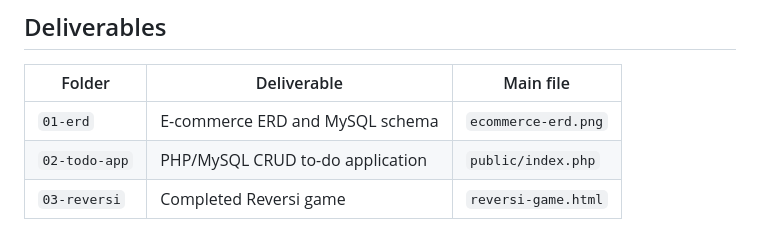
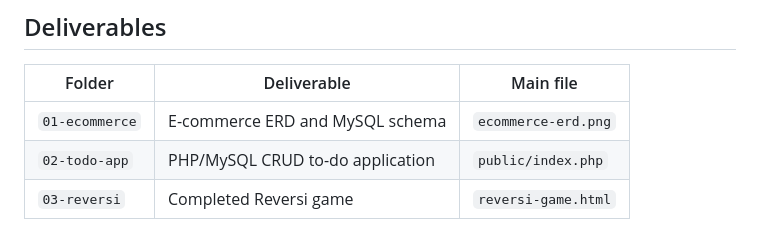
Before and after one commit to yyyhhh424/web-development-assessment, a Markdown page: README.md, the part around the change. Drawn GitHub-style.

Commit message:
Rename folder for E-commerce deliverable

```diff
--- a/README.md
+++ b/README.md
@@ -10,7 +10,7 @@ A complete technical assessment repository containing:
 
 | Folder | Deliverable | Main file |
 |---|---|---|
-| `01-erd` | E-commerce ERD and MySQL schema | `ecommerce-erd.png` |
+| `01-ecommerce` | E-commerce ERD and MySQL schema | `ecommerce-erd.png` |
 | `02-todo-app` | PHP/MySQL CRUD to-do application | `public/index.php` |
 | `03-reversi` | Completed Reversi game | `reversi-game.html` |
 
```
